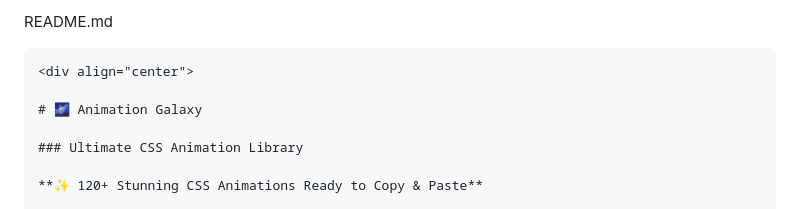
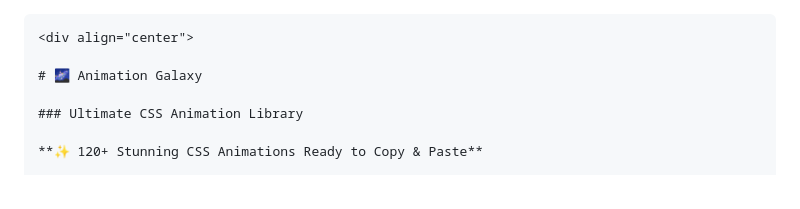
Before and after one commit to Inuel-id/Inuel-id.github.io, a Markdown page: README.md, the part around the change. Rendered like a GitHub page.

Commit message:
Fix formatting issues in README.md

````diff
--- a/README.md
+++ b/README.md
@@ -1,4 +1,3 @@
-README.md
 ```markdown
 <div align="center">
 
````
